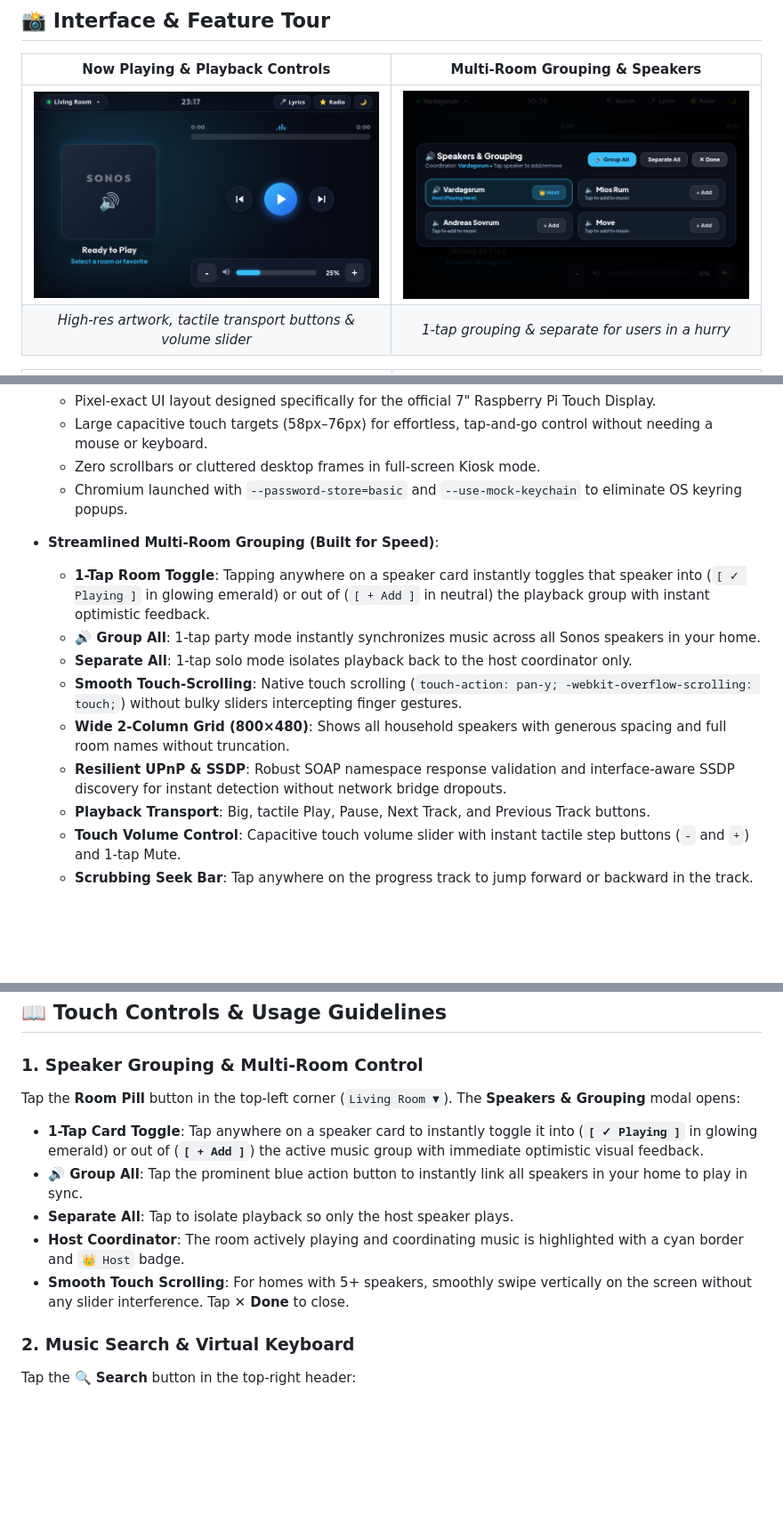
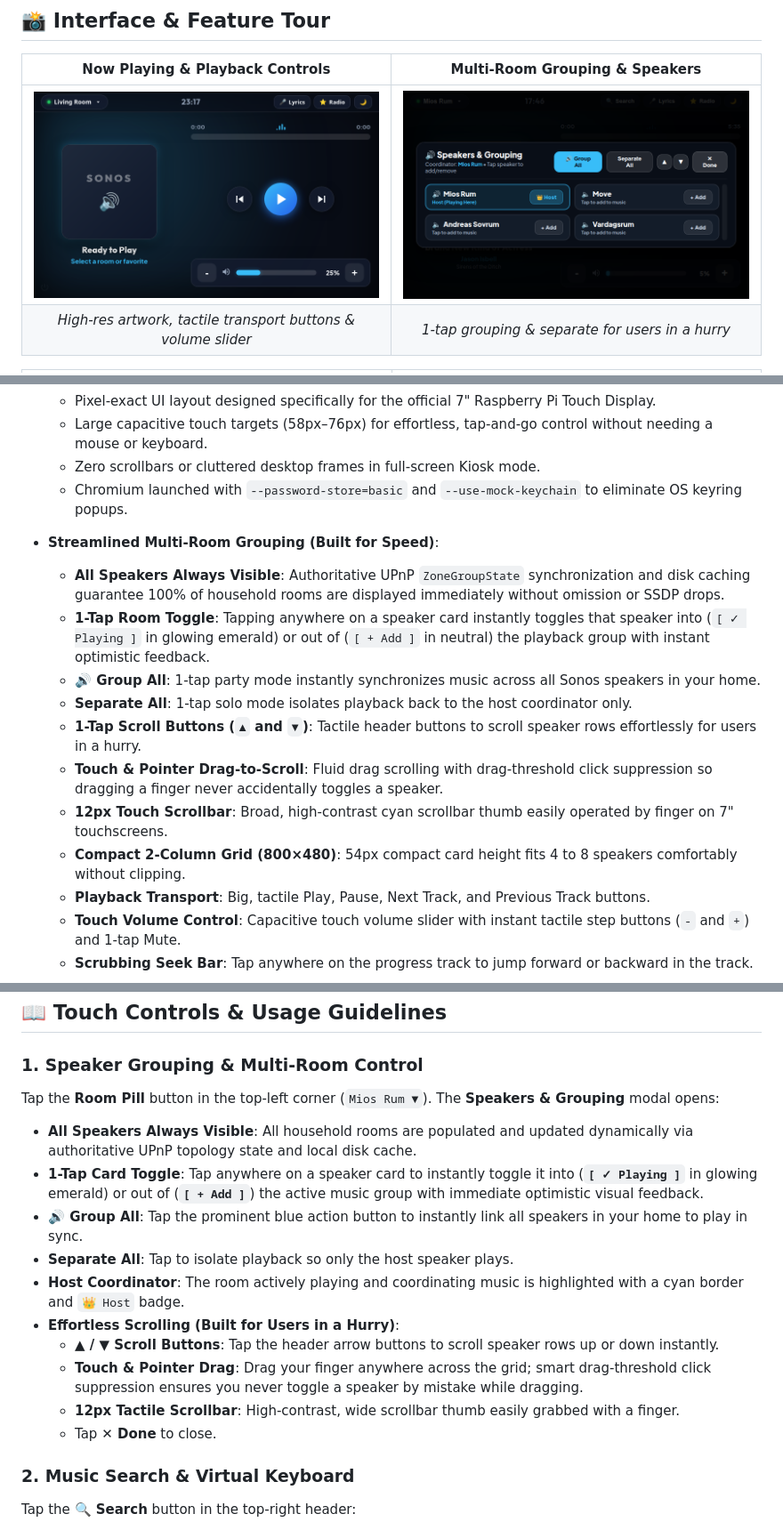
Before and after one commit to handykpist/sonos-for-linux, a Markdown page: rpi-touchscreen/README.md, 3 parts joined by grey strips. Shown at 89% size. Rendered like a GitHub page; pictures changed too: rpi-touchscreen/docs/screenshots/grouping_modal.png; blank space fills up the shorter version.

Commit message:
Fix speaker discovery & add touch scrolling arrows and gestures in grouping modal

```diff
--- a/rpi-touchscreen/README.md
+++ b/rpi-touchscreen/README.md
@@ -31,12 +31,14 @@ Designed to live on your kitchen counter, living room wall, or bedside table as
   - Chromium launched with `--password-store=basic` and `--use-mock-keychain` to eliminate OS keyring popups.
 
 - **Streamlined Multi-Room Grouping (Built for Speed)**:
+  - **All Speakers Always Visible**: Authoritative UPnP `ZoneGroupState` synchronization and disk caching guarantee 100% of household rooms are displayed immediately without omission or SSDP drops.
   - **1-Tap Room Toggle**: Tapping anywhere on a speaker card instantly toggles that speaker into (`[ ✓ Playing ]` in glowing emerald) or out of (`[ + Add ]` in neutral) the playback group with instant optimistic feedback.
   - **🔊 Group All**: 1-tap party mode instantly synchronizes music across all Sonos speakers in your home.
   - **Separate All**: 1-tap solo mode isolates playback back to the host coordinator only.
-  - **Smooth Touch-Scrolling**: Native touch scrolling (`touch-action: pan-y; -webkit-overflow-scrolling: touch;`) without bulky sliders intercepting finger gestures.
-  - **Wide 2-Column Grid (800×480)**: Shows all household speakers with generous spacing and full room names without truncation.
-  - **Resilient UPnP & SSDP**: Robust SOAP namespace response validation and interface-aware SSDP discovery for instant detection without network bridge dropouts.
+  - **1-Tap Scroll Buttons (`▲` and `▼`)**: Tactile header buttons to scroll speaker rows effortlessly for users in a hurry.
+  - **Touch & Pointer Drag-to-Scroll**: Fluid drag scrolling with drag-threshold click suppression so dragging a finger never accidentally toggles a speaker.
+  - **12px Touch Scrollbar**: Broad, high-contrast cyan scrollbar thumb easily operated by finger on 7" touchscreens.
+  - **Compact 2-Column Grid (800×480)**: 54px compact card height fits 4 to 8 speakers comfortably without clipping.
   - **Playback Transport**: Big, tactile Play, Pause, Next Track, and Previous Track buttons.
   - **Touch Volume Control**: Capacitive touch volume slider with instant tactile step buttons (`-` and `+`) and 1-tap Mute.
   - **Scrubbing Seek Bar**: Tap anywhere on the progress track to jump forward or backward in the track.
@@ -131,12 +133,17 @@ git pull
 ## 📖 Touch Controls & Usage Guidelines
 
 ### 1. Speaker Grouping & Multi-Room Control
-Tap the **Room Pill** button in the top-left corner (`Living Room ▼`). The **Speakers & Grouping** modal opens:
+Tap the **Room Pill** button in the top-left corner (`Mios Rum ▼`). The **Speakers & Grouping** modal opens:
+- **All Speakers Always Visible**: All household rooms are populated and updated dynamically via authoritative UPnP topology state and local disk cache.
 - **1-Tap Card Toggle**: Tap anywhere on a speaker card to instantly toggle it into (**`[ ✓ Playing ]`** in glowing emerald) or out of (**`[ + Add ]`**) the active music group with immediate optimistic visual feedback.
 - **🔊 Group All**: Tap the prominent blue action button to instantly link all speakers in your home to play in sync.
 - **Separate All**: Tap to isolate playback so only the host speaker plays.
 - **Host Coordinator**: The room actively playing and coordinating music is highlighted with a cyan border and `👑 Host` badge.
-- **Smooth Touch Scrolling**: For homes with 5+ speakers, smoothly swipe vertically on the screen without any slider interference. Tap **✕ Done** to close.
+- **Effortless Scrolling (Built for Users in a Hurry)**:
+  - **▲ / ▼ Scroll Buttons**: Tap the header arrow buttons to scroll speaker rows up or down instantly.
+  - **Touch & Pointer Drag**: Drag your finger anywhere across the grid; smart drag-threshold click suppression ensures you never toggle a speaker by mistake while dragging.
+  - **12px Tactile Scrollbar**: High-contrast, wide scrollbar thumb easily grabbed with a finger.
+  - Tap **✕ Done** to close.
 
 ### 2. Music Search & Virtual Keyboard
 Tap the **🔍 Search** button in the top-right header:
```
Also changed, not shown: 5 other files.
